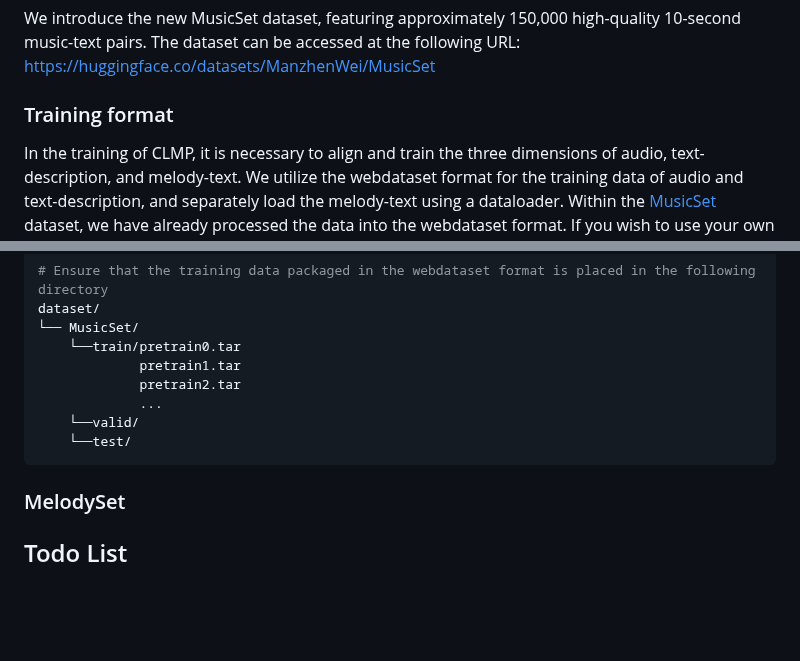
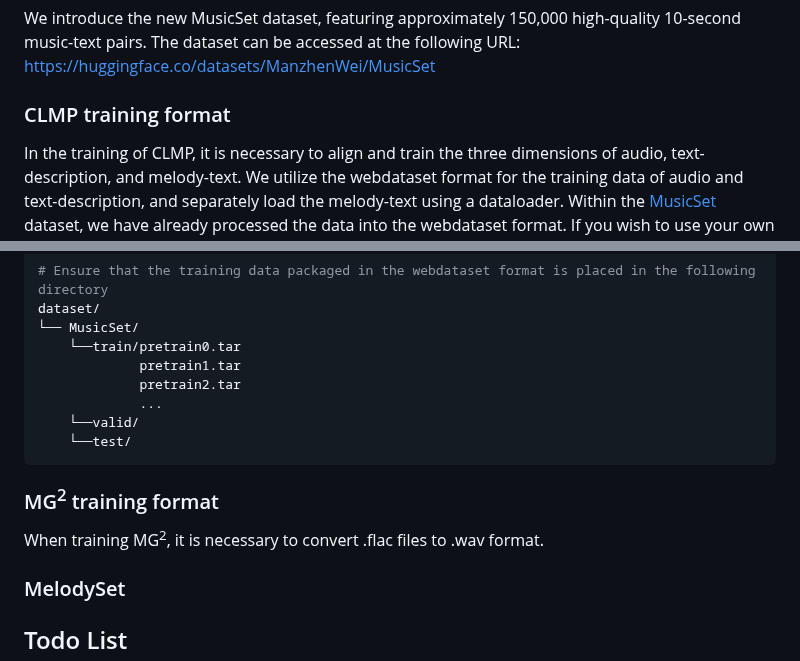
Before and after one commit to shaopengw/Awesome-Music-Generation, a Markdown page: README.md, 2 parts joined by grey strips. Rendered like a GitHub page; blank space fills up the shorter version.

````diff
--- a/README.md
+++ b/README.md
@@ -85,7 +85,7 @@ Awesome-Music-Generation/log/latent_diffusion/quick_start/quick_start
 ## Dataset
 ### MusicSet
 We introduce the new MusicSet dataset, featuring approximately 150,000 high-quality 10-second music-text pairs. The dataset can be accessed at the following URL: https://huggingface.co/datasets/ManzhenWei/MusicSet
-### Training format
+### CLMP training format
 In the training of CLMP, it is necessary to align and train the three dimensions of audio, text-description, and melody-text. We utilize the webdataset format for the training data of audio and text-description, and separately load the melody-text using a dataloader. Within the [MusicSet](https://huggingface.co/datasets/ManzhenWei/MusicSet) dataset, we have already processed the data into the webdataset format. If you wish to use your own training data and package it into the webdataset format, please refer to the instructions at the following link: https://github.com/webdataset/webdataset
 
 ```bash
@@ -99,6 +99,9 @@ dataset/
     └──valid/
     └──test/
 ```
+### MG<sup>2</sup> training format
+When training MG<sup>2</sup>, it is necessary to convert .flac files to .wav format.
+
 ### MelodySet
 
 ## Todo List
````
